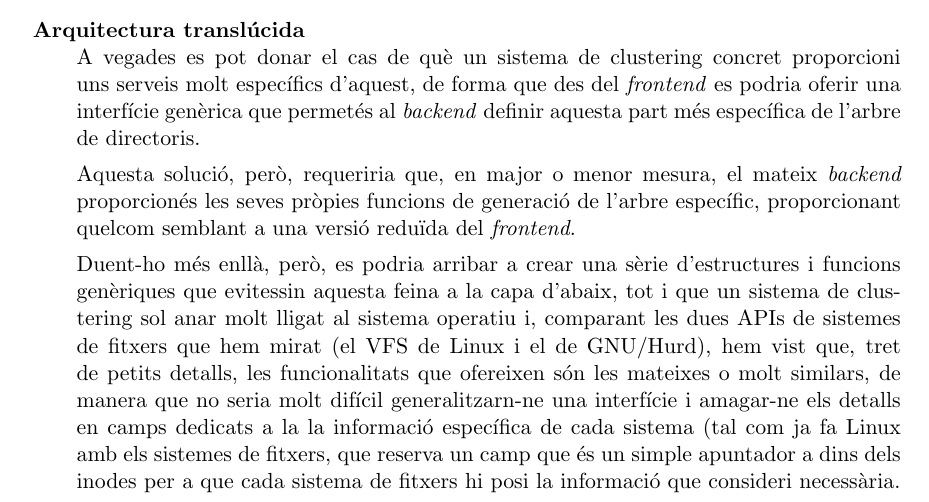
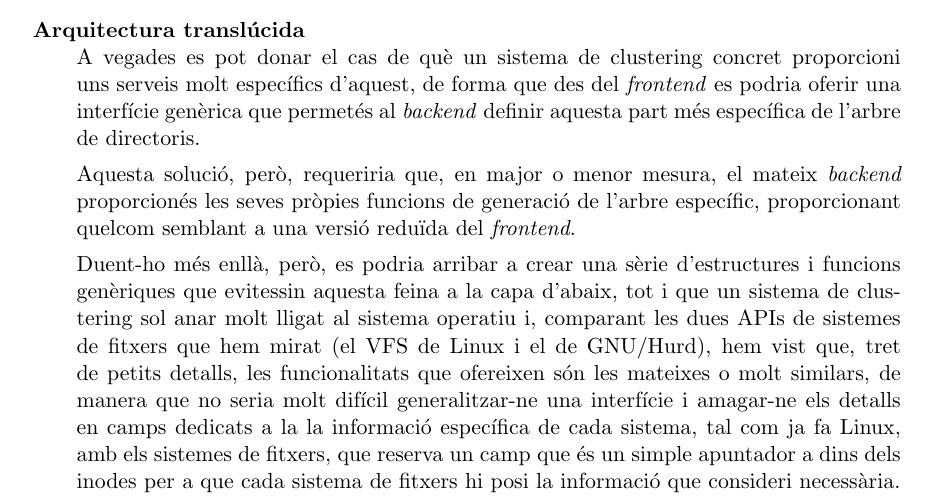
Before and after one commit to BackupTheBerlios/taca, a LaTeX document (doc/00-taca.tex, which reads doc/06.tex): part of page 24 of 26, cut so that both start at the same text. Compiled offline with pdfLaTeX; the source files are stored in an older character set and shown here as Unicode.

Commit message:
Algunes faltes d'ortografia i parentèssis!!!

```diff
--- a/doc/06.tex
+++ b/doc/06.tex
@@ -39,8 +39,8 @@
 	les dues APIs de sistemes de fitxers que hem mirat (el VFS de Linux i el de
 	GNU/Hurd), hem vist que, tret de petits detalls, les funcionalitats que
 	ofereixen són les mateixes o molt similars, de manera que no seria molt
-	difícil generalitzarn-ne una interfície i amagar-ne els detalls en camps
-	dedicats a la la informació específica de cada sistema (tal com ja fa Linux
+	difícil generalitzar-ne una interfície i amagar-ne els detalls en camps
+	dedicats a la la informació específica de cada sistema, tal com ja fa Linux,
 	amb els sistemes de fitxers, que reserva un camp que és un simple apuntador a
 	dins dels inodes per a que cada sistema de fitxers hi posi la informació que
 	consideri necessària.
```
